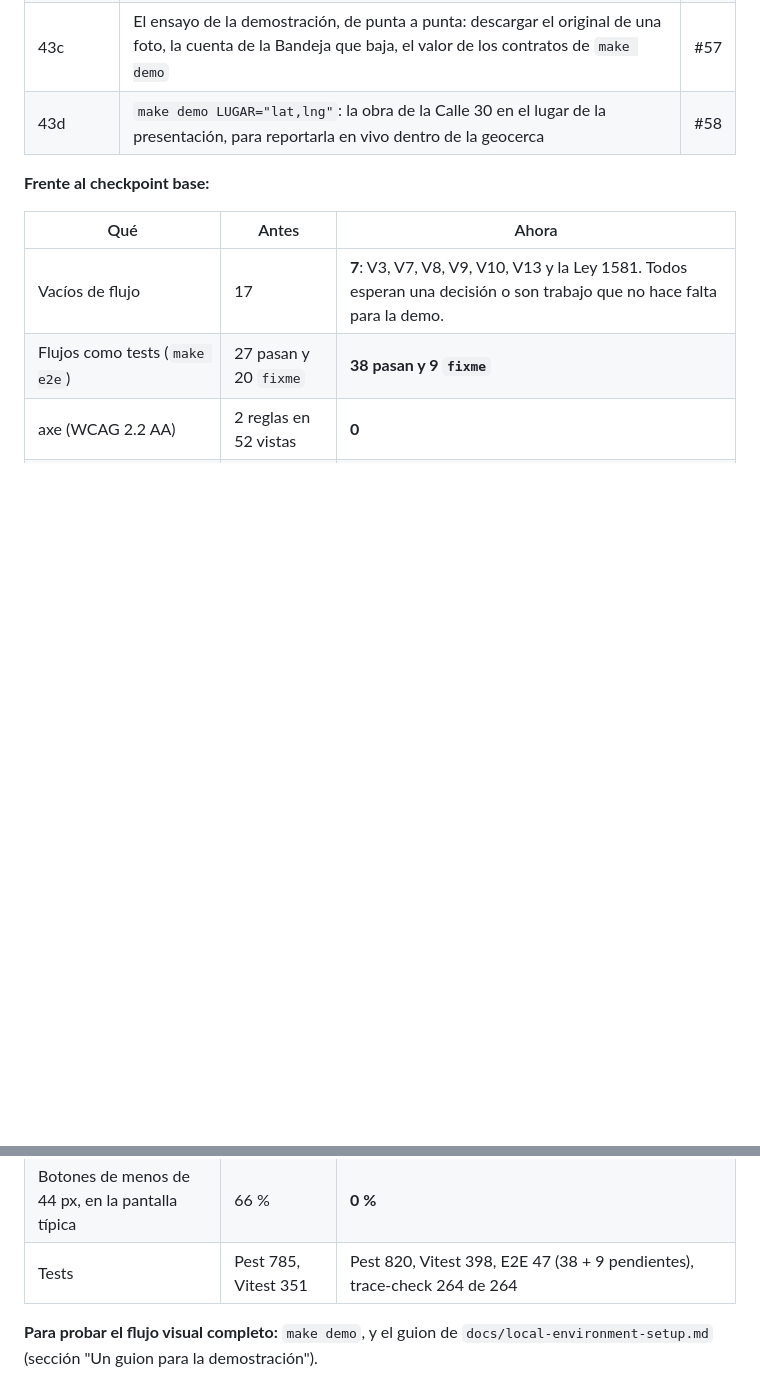
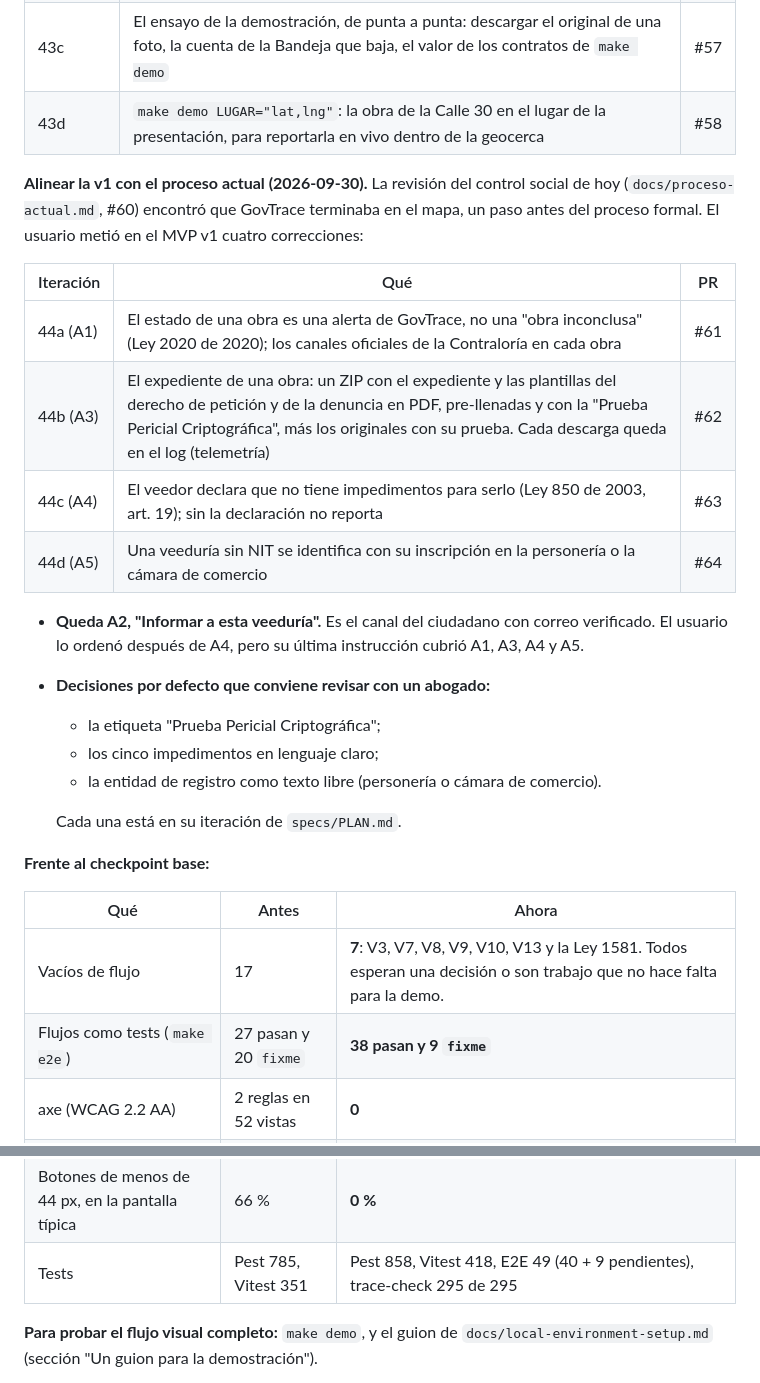
Before and after one commit to cristhianbarros/govtrace-app, a Markdown page: docs/estado-mvp.md, 2 parts joined by grey strips. Rendered like a GitHub page; blank space fills up the shorter version.

Commit message:
docs: dónde quedó el MVP tras las it. 44a a 44d — alinear la v1 con el proceso actual (#65)
Co-authored-by: Claude Opus 5.5 <noreply@anthropic.com>

```diff
--- a/docs/estado-mvp.md
+++ b/docs/estado-mvp.md
@@ -19,6 +19,23 @@ El usuario pidió avanzar sin su revisión hasta el día siguiente, con la inter
 | 43c | El ensayo de la demostración, de punta a punta: descargar el original de una foto, la cuenta de la Bandeja que baja, el valor de los contratos de `make demo` | #57 |
 | 43d | `make demo LUGAR="lat,lng"`: la obra de la Calle 30 en el lugar de la presentación, para reportarla en vivo dentro de la geocerca | #58 |
 
+**Alinear la v1 con el proceso actual (2026-09-30).** La revisión del control social de hoy (`docs/proceso-actual.md`, #60) encontró que GovTrace terminaba en el mapa, un paso antes del proceso formal. El usuario metió en el MVP v1 cuatro correcciones:
+
+| Iteración | Qué | PR |
+|---|---|---|
+| 44a (A1) | El estado de una obra es una alerta de GovTrace, no una "obra inconclusa" (Ley 2020 de 2020); los canales oficiales de la Contraloría en cada obra | #61 |
+| 44b (A3) | El expediente de una obra: un ZIP con el expediente y las plantillas del derecho de petición y de la denuncia en PDF, pre-llenadas y con la "Prueba Pericial Criptográfica", más los originales con su prueba. Cada descarga queda en el log (telemetría) | #62 |
+| 44c (A4) | El veedor declara que no tiene impedimentos para serlo (Ley 850 de 2003, art. 19); sin la declaración no reporta | #63 |
+| 44d (A5) | Una veeduría sin NIT se identifica con su inscripción en la personería o la cámara de comercio | #64 |
+
+- **Queda A2, "Informar a esta veeduría".** Es el canal del ciudadano con correo verificado. El usuario lo ordenó después de A4, pero su última instrucción cubrió A1, A3, A4 y A5.
+- **Decisiones por defecto que conviene revisar con un abogado:**
+  - la etiqueta "Prueba Pericial Criptográfica";
+  - los cinco impedimentos en lenguaje claro;
+  - la entidad de registro como texto libre (personería o cámara de comercio).
+
+  Cada una está en su iteración de `specs/PLAN.md`.
+
 **Frente al checkpoint base:**
 
 | Qué | Antes | Ahora |
@@ -29,7 +46,7 @@ El usuario pidió avanzar sin su revisión hasta el día siguiente, con la inter
 | Texto de menos de 16 px, en la pantalla típica | 73 % | **12,5 %** |
 | Texto de menos de 14 px, en la pantalla típica | 25,5 % | **0 %** |
 | Botones de menos de 44 px, en la pantalla típica | 66 % | **0 %** |
-| Tests | Pest 785, Vitest 351 | Pest 820, Vitest 398, E2E 47 (38 + 9 pendientes), trace-check 264 de 264 |
+| Tests | Pest 785, Vitest 351 | Pest 858, Vitest 418, E2E 49 (40 + 9 pendientes), trace-check 295 de 295 |
 
 **Para probar el flujo visual completo:** `make demo`, y el guion de `docs/local-environment-setup.md` (sección "Un guion para la demostración").
 
```
